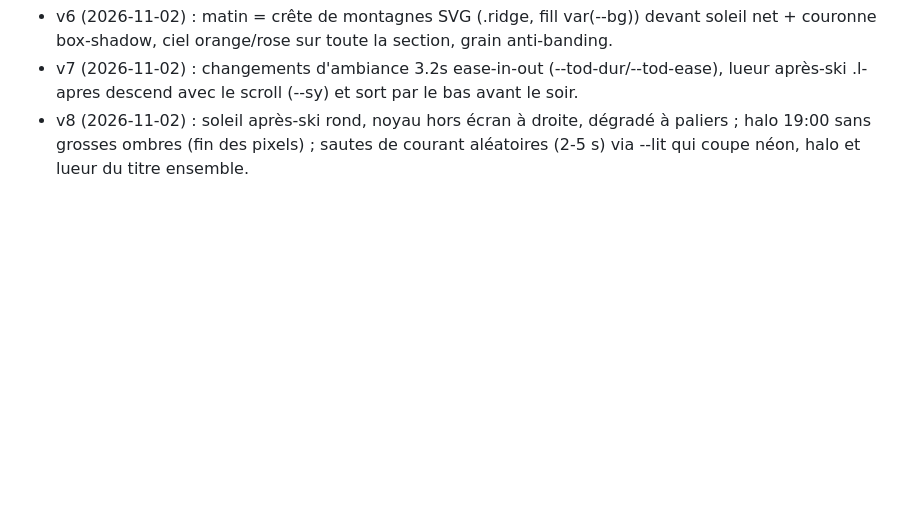
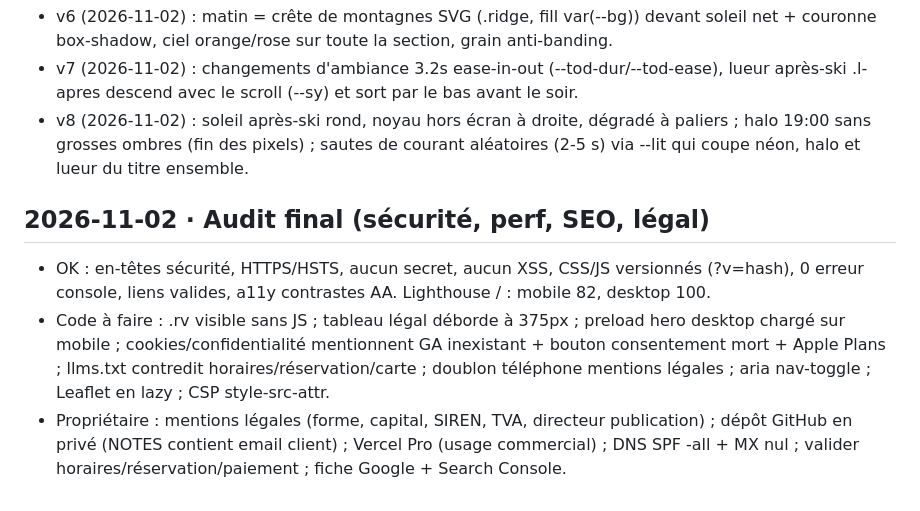
Before and after one commit to looooooka1/Gravity1650-website, a Markdown page: NOTES_CONTEXTE.md, the part around the change. Rendered like a GitHub page; blank space fills up the shorter version.

Commit message:
docs: final audit notes

```diff
--- a/NOTES_CONTEXTE.md
+++ b/NOTES_CONTEXTE.md
@@ -29,3 +29,8 @@ Cabine 3/4 en vraie perspective (point de fuite à droite), sans n°55. Forfaits
 - v6 (2026-11-02) : matin = crête de montagnes SVG (.ridge, fill var(--bg)) devant soleil net + couronne box-shadow, ciel orange/rose sur toute la section, grain anti-banding.
 - v7 (2026-11-02) : changements d'ambiance 3.2s ease-in-out (--tod-dur/--tod-ease), lueur après-ski .l-apres descend avec le scroll (--sy) et sort par le bas avant le soir.
 - v8 (2026-11-02) : soleil après-ski rond, noyau hors écran à droite, dégradé à paliers ; halo 19:00 sans grosses ombres (fin des pixels) ; sautes de courant aléatoires (2-5 s) via --lit qui coupe néon, halo et lueur du titre ensemble.
+
+## 2026-11-02 · Audit final (sécurité, perf, SEO, légal)
+- OK : en-têtes sécurité, HTTPS/HSTS, aucun secret, aucun XSS, CSS/JS versionnés (?v=hash), 0 erreur console, liens valides, a11y contrastes AA. Lighthouse / : mobile 82, desktop 100.
+- Code à faire : .rv visible sans JS ; tableau légal déborde à 375px ; preload hero desktop chargé sur mobile ; cookies/confidentialité mentionnent GA inexistant + bouton consentement mort + Apple Plans ; llms.txt contredit horaires/réservation/carte ; doublon téléphone mentions légales ; aria nav-toggle ; Leaflet en lazy ; CSP style-src-attr.
+- Propriétaire : mentions légales (forme, capital, SIREN, TVA, directeur publication) ; dépôt GitHub en privé (NOTES contient email client) ; Vercel Pro (usage commercial) ; DNS SPF -all + MX nul ; valider horaires/réservation/paiement ; fiche Google + Search Console.
```
